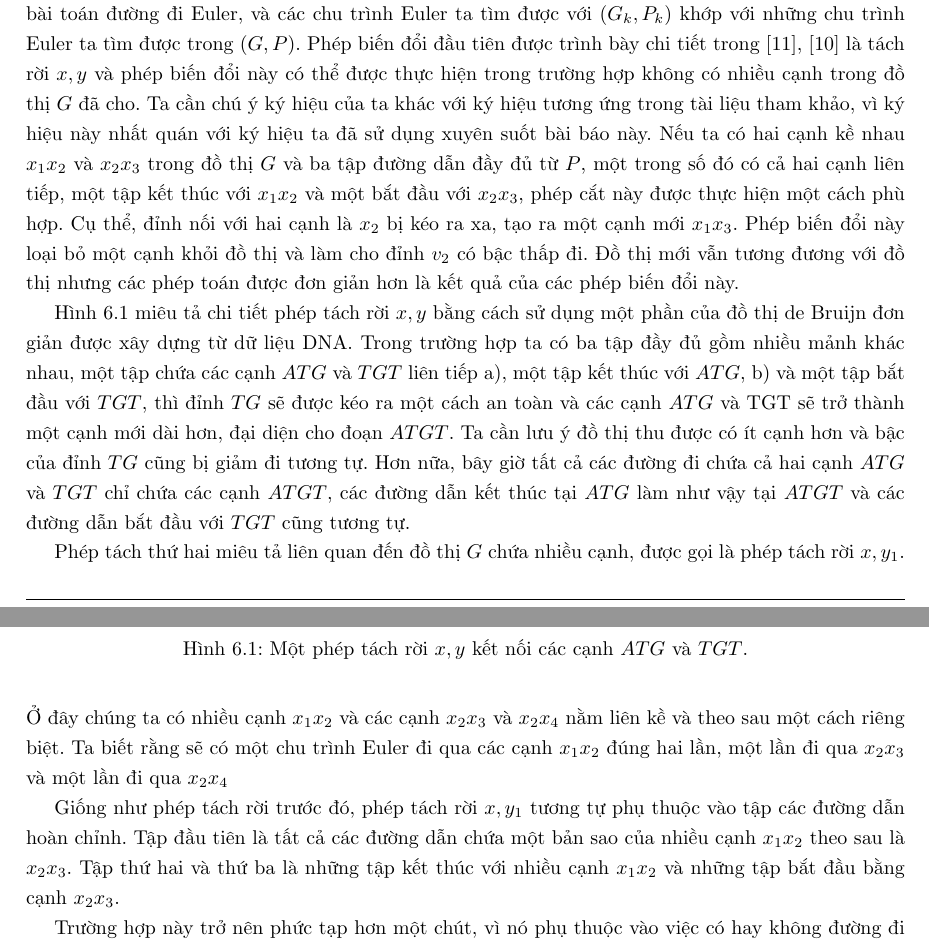
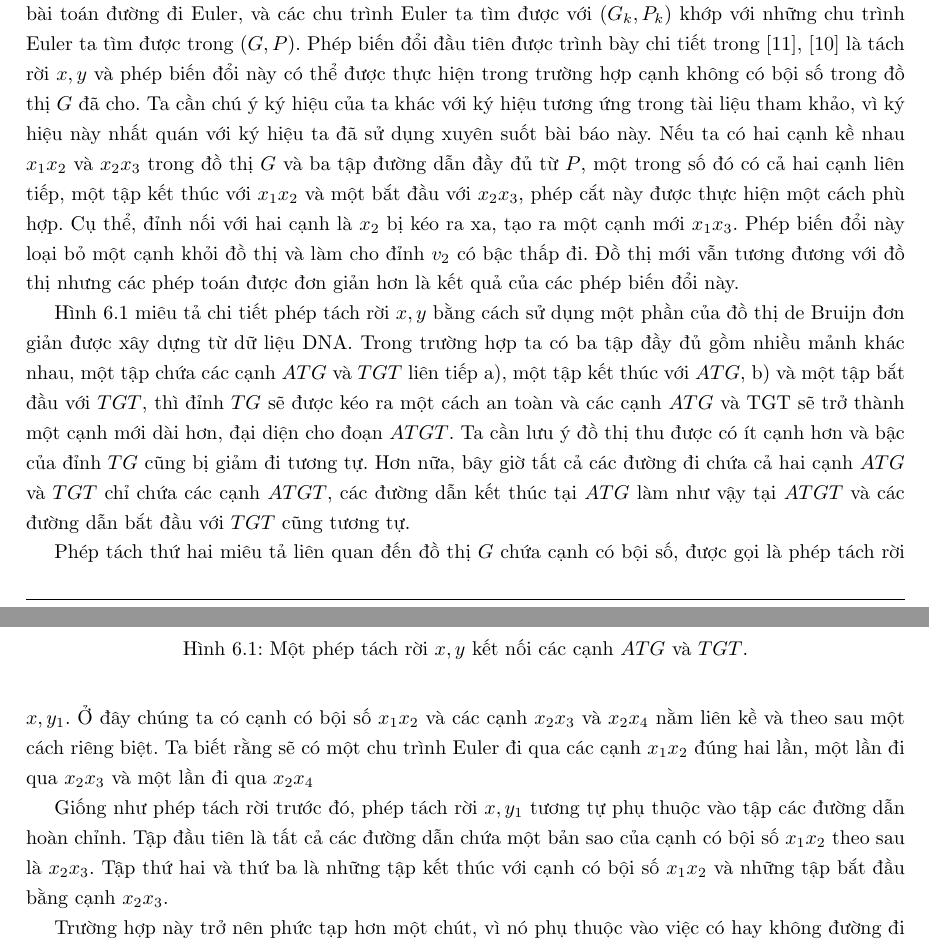
Before and after one commit to NguyenThanhAI/DNA_Assembled_Final_Report, a LaTeX document (dna_assembled_report.tex): two parts of pages 16 and 17 of 21, joined at a grey line, cut so that both start at the same text. Compiled offline with pdfLaTeX.

Commit message:
17h58 21/02/2023

```diff
--- a/dna_assembled_report.tex
+++ b/dna_assembled_report.tex
@@ -794,7 +794,7 @@
     Cụ thể hơn, biểu đồ kết quả và các đường đi sau phép biến đổi đầu tiên được gọi là $(G_1, P_1)$ tương đương với tập ban đầu $(G, P)$.
     Vì vậy, mỗi khi phép biến đổi thứ $k$ cuối cùng được hoàn thành, tập kết quả $(G_k, P_k)$ là một biểu diễn gọn hơn nhiều của $(G, P)$.
     Nó là tập cuối cùng ta biến đổi bài toán ESP thành một bài toán đường đi Euler, và các chu trình Euler ta tìm được với $(G_k, P_k)$ khớp với những chu trình Euler ta tìm được trong $(G, P)$.
-    Phép biến đổi đầu tiên được trình bày chi tiết trong \cite{pevzner2001eulerian}, \cite{pevzner2001new} là tách rời $x, y$ và phép biến đổi này có thể được thực hiện trong trường hợp không có nhiều cạnh trong đồ thị $G$ đã cho.
+    Phép biến đổi đầu tiên được trình bày chi tiết trong \cite{pevzner2001eulerian}, \cite{pevzner2001new} là tách rời $x, y$ và phép biến đổi này có thể được thực hiện trong trường hợp cạnh không có bội số trong đồ thị $G$ đã cho.
     Ta cần chú ý ký hiệu của ta khác với ký hiệu tương ứng trong tài liệu tham khảo, vì ký hiệu này nhất quán với ký hiệu ta đã sử dụng xuyên suốt bài báo này.
     Nếu ta có hai cạnh kề nhau $x_1 x_2$ và $x_2 x_3$ trong đồ thị $G$ và ba tập đường dẫn đầy đủ từ $P$, một trong số đó có cả hai cạnh liên tiếp, một tập kết thúc với $x_1 x_2$ và một bắt đầu với $x_2 x_3$, phép cắt này được thực hiện một cách phù hợp. Cụ thể, đỉnh nối với hai cạnh là $x_2$ bị kéo ra xa, tạo ra một cạnh mới $x_1 x_3$.
     Phép biến đổi này loại bỏ một cạnh khỏi đồ thị và làm cho đỉnh $v_2$ có bậc thấp đi.
@@ -812,13 +812,13 @@
     Ta cần lưu ý đồ thị thu được có ít cạnh hơn và bậc của đỉnh $TG$ cũng bị giảm đi tương tự.
     Hơn nữa, bây giờ tất cả các đường đi chứa cả hai cạnh $ATG$ và $TGT$ chỉ chứa các cạnh $ATGT$, các đường dẫn kết thúc tại $ATG$ làm như vậy tại $ATGT$ và các đường dẫn bắt đầu với $TGT$ cũng tương tự.
 
-    Phép tách thứ hai miêu tả liên quan đến đồ thị $G$ chứa nhiều cạnh, được gọi là phép tách rời $x, y_1$.
-    Ở đây chúng ta có nhiều cạnh $x_1 x_2$ và các cạnh $x_2 x_3$ và $x_2 x_4$ nằm liên kề và theo sau một cách riêng biệt.
+    Phép tách thứ hai miêu tả liên quan đến đồ thị $G$ chứa cạnh có bội số, được gọi là phép tách rời $x, y_1$.
+    Ở đây chúng ta có cạnh có bội số $x_1 x_2$ và các cạnh $x_2 x_3$ và $x_2 x_4$ nằm liên kề và theo sau một cách riêng biệt.
     Ta biết rằng sẽ có một chu trình Euler đi qua các cạnh $x_1 x_2$ đúng hai lần, một lần đi qua $x_2 x_3$ và một lần đi qua $x_2 x_4$
 
     Giống như phép tách rời trước đó, phép tách rời $x, y_1$ tương tự phụ thuộc vào tập các đường dẫn hoàn chỉnh.
-    Tập đầu tiên là tất cả các đường dẫn chứa một bản sao của nhiều cạnh $x_1 x_2$ theo sau là $x_2 x_3$.
-    Tập thứ hai và thứ ba là những tập kết thúc với nhiều cạnh $x_1 x_2$ và những tập bắt đầu bằng cạnh $x_2 x_3$.
+    Tập đầu tiên là tất cả các đường dẫn chứa một bản sao của cạnh có bội số $x_1 x_2$ theo sau là $x_2 x_3$.
+    Tập thứ hai và thứ ba là những tập kết thúc với cạnh có bội số $x_1 x_2$ và những tập bắt đầu bằng cạnh $x_2 x_3$.
 
     Trường hợp này trở nên phức tạp hơn một chút, vì nó phụ thuộc vào việc có hay không đường đi thỏa mãn tập thứ hai.
     Cụ thể, nếu không có đường đi nào kết thúc trên $x_1 x_2$ thì ta có thể xóa một bản sao của $x_1 x_2$ một cách an toàn và tạo một cạnh mới $x_1 x_3$, điều này sẽ làm giảm thêm bậc của đỉnh $x_2$.
```
Also changed, not shown: dna_assembled_report.tex (2 more changed lines).
